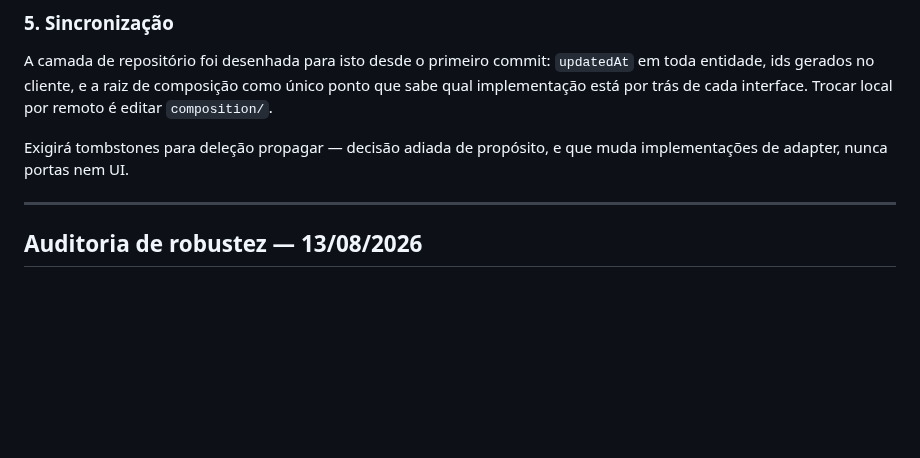
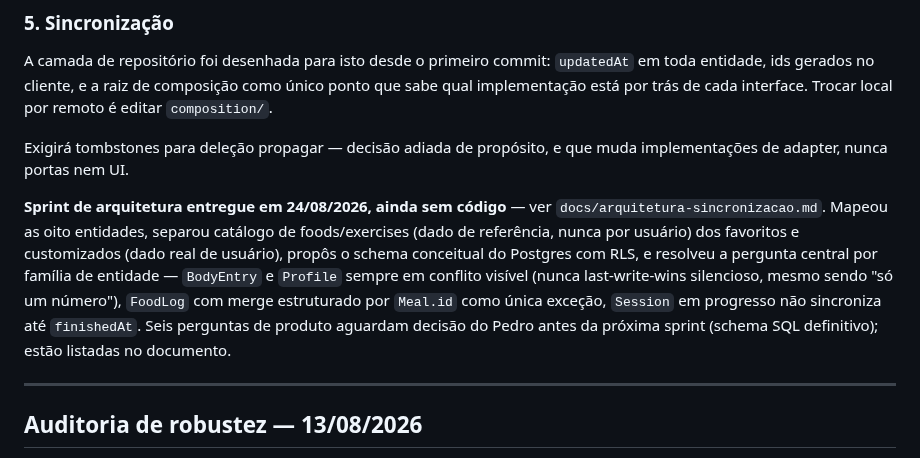
Before and after one commit to pxdrik/Lacalle-Life-2, a Markdown page: docs/roadmap.md, the part around the change. GitHub-like rendering; blank space fills up the shorter version.

```diff
--- a/docs/roadmap.md
+++ b/docs/roadmap.md
@@ -469,6 +469,17 @@ Trocar local por remoto é editar `composition/`.
 
 Exigirá tombstones para deleção propagar — decisão adiada de propósito, e que
 muda implementações de adapter, nunca portas nem UI.
+
+**Sprint de arquitetura entregue em 24/08/2026, ainda sem código** — ver
+`docs/arquitetura-sincronizacao.md`. Mapeou as oito entidades, separou
+catálogo de foods/exercises (dado de referência, nunca por usuário) dos
+favoritos e customizados (dado real de usuário), propôs o schema conceitual
+do Postgres com RLS, e resolveu a pergunta central por família de entidade —
+`BodyEntry` e `Profile` sempre em conflito visível (nunca last-write-wins
+silencioso, mesmo sendo "só um número"), `FoodLog` com merge estruturado por
+`Meal.id` como única exceção, `Session` em progresso não sincroniza até
+`finishedAt`. Seis perguntas de produto aguardam decisão do Pedro antes da
+próxima sprint (schema SQL definitivo); estão listadas no documento.
 
 ---
 
```
Also changed, not shown: docs/arquitetura-sincronizacao.md (added, +521 -0 lines).
